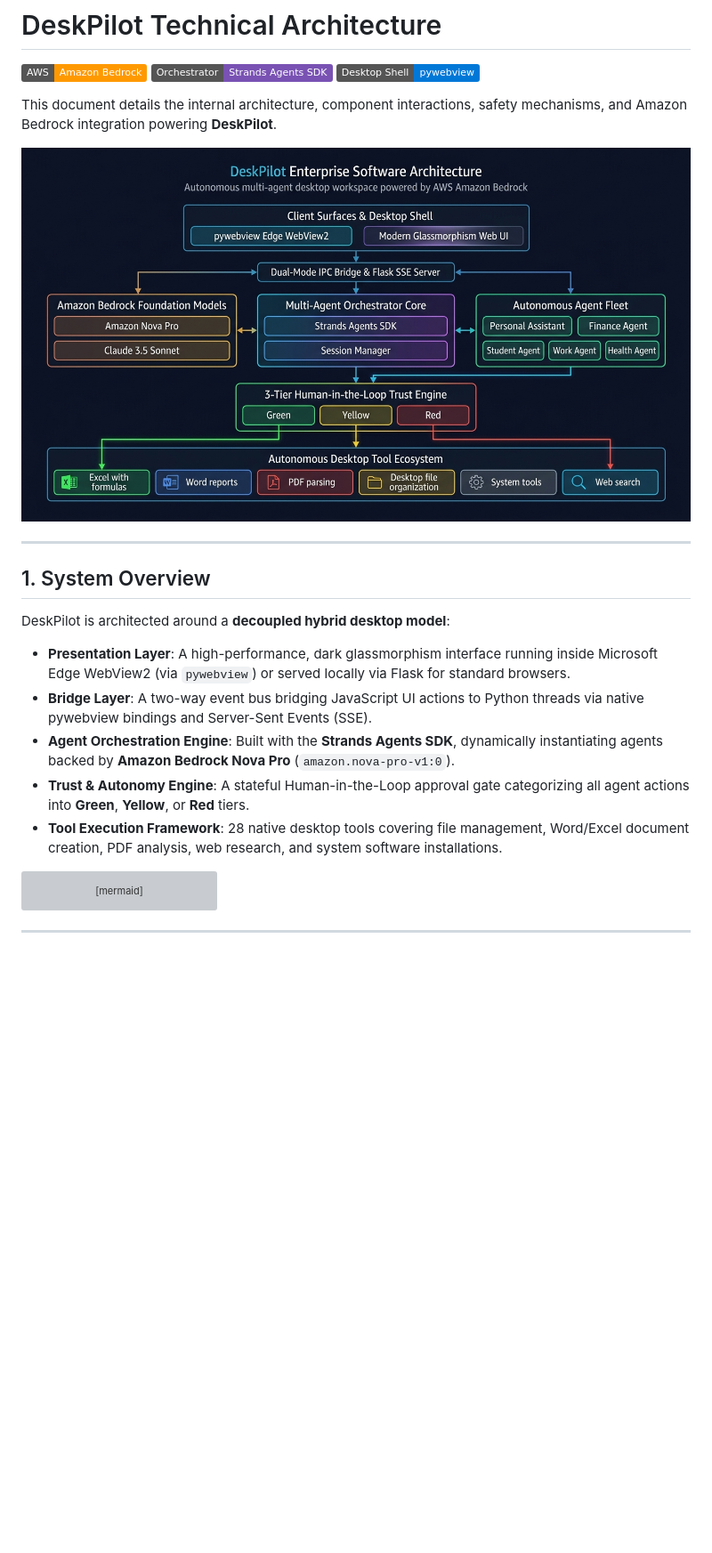
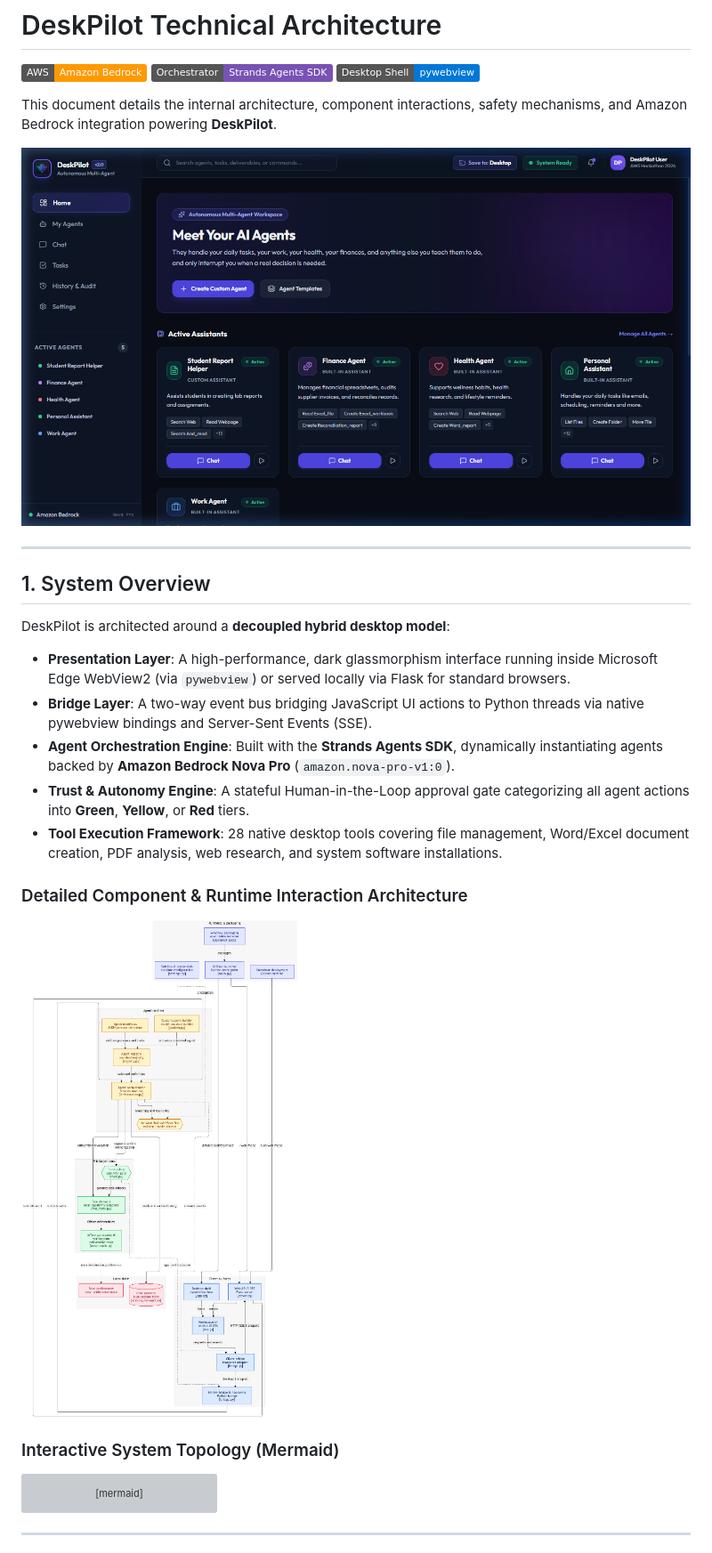
Before and after one commit to codedbyasim/DeskPilot-Autonomous-Multi-Agent-Desktop-Workspace, a Markdown page: docs/ARCHITECTURE.md, the part around the change printed below. Shown: that part at 89% size. Rendered like a GitHub page; pictures changed too: assets/runtime_architecture.png (added); badges without logos; blank space fills up the shorter version; grey boxes are pictures that could not be loaded.

````diff
--- a/docs/ARCHITECTURE.md
+++ b/docs/ARCHITECTURE.md
@@ -6,18 +6,25 @@
 
 This document details the internal architecture, component interactions, safety mechanisms, and Amazon Bedrock integration powering **DeskPilot**.
 
-![DeskPilot Enterprise Architecture Diagram](../assets/architecture_diagram.png)
+![DeskPilot Dashboard](../assets/screenshots/dashboard.png)
 
 ---
 
 ## 1. System Overview
 
 DeskPilot is architected around a **decoupled hybrid desktop model**:
+
 - **Presentation Layer**: A high-performance, dark glassmorphism interface running inside Microsoft Edge WebView2 (via `pywebview`) or served locally via Flask for standard browsers.
 - **Bridge Layer**: A two-way event bus bridging JavaScript UI actions to Python threads via native pywebview bindings and Server-Sent Events (SSE).
 - **Agent Orchestration Engine**: Built with the **Strands Agents SDK**, dynamically instantiating agents backed by **Amazon Bedrock Nova Pro** (`amazon.nova-pro-v1:0`).
 - **Trust & Autonomy Engine**: A stateful Human-in-the-Loop approval gate categorizing all agent actions into **Green**, **Yellow**, or **Red** tiers.
 - **Tool Execution Framework**: 28 native desktop tools covering file management, Word/Excel document creation, PDF analysis, web research, and system software installations.
+
+### Detailed Component & Runtime Interaction Architecture
+
+![DeskPilot Detailed Runtime Architecture](../assets/runtime_architecture.png)
+
+### Interactive System Topology (Mermaid)
 
 ```mermaid
 flowchart TB
````
Also changed, not shown: other parts of docs/ARCHITECTURE.md (+8 -5 lines), README.md (+7 -0 lines), docs/runtime_architecture.png (added).
